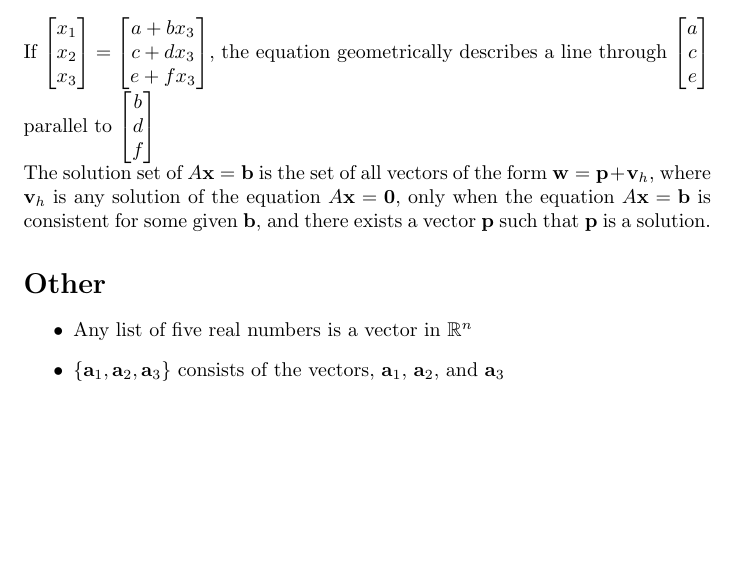
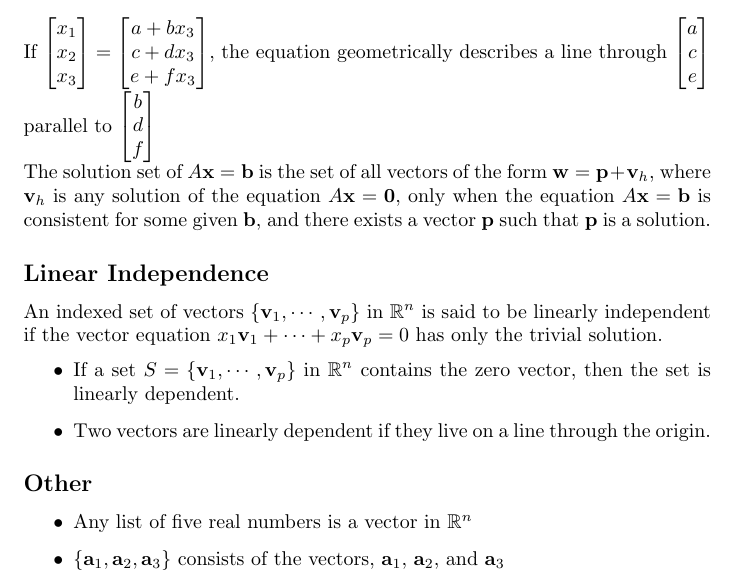
Before and after one commit to DRobinson4105/UCF, a LaTeX document (MAS3105/matrices.tex): part of page 3 of 3, cut so that both start at the same text, the shorter picture padded with empty space. Compiled offline with pdfLaTeX.

Commit message:
Matrix Section 1.7

```diff
--- a/MAS3105/matrices.tex
+++ b/MAS3105/matrices.tex
@@ -131,7 +131,14 @@ $\mathbf{w}=\mathbf{p}+\mathbf{v}_h$, where $\mathbf{v}_h$ is any solution of th
 $A\mathbf{x}=\mathbf{0}$, only when the equation $A\mathbf{x}=\mathbf{b}$ is consistent for some
 given $\mathbf{b}$, and there exists a vector $\mathbf{p}$ such that $\mathbf{p}$ is a solution.
 
-\section*{Other}
+\subsection*{Linear Independence}
+An indexed set of vectors $\{\mathbf{v}_1,\cdots,\mathbf{v}_p\}$ in $\mathbb{R}^n$ is said to be linearly independent if the vector equation $x_1\mathbf{v}_1+\cdots + x_p\mathbf{v}_p=0$ has only the trivial solution.
+\begin{itemize}
+    \item If a set $S=\{\mathbf{v}_1,\cdots, \mathbf{v}_p\}$ in $\mathbb{R}^n$ contains the zero vector, then the set is linearly dependent.
+    \item Two vectors are linearly dependent if they live on a line through the origin.
+\end{itemize}
+
+\subsection*{Other}
 \begin{itemize}
     \item Any list of five real numbers is a vector in $\mathbb{R}^n$
     \item $\{\mathbf{a}_1, \mathbf{a}_2, \mathbf{a}_3\}$ consists of the vectors, $\mathbf{a}_1$,
```
Also changed, not shown: MAS3105/matrices.pdf.
